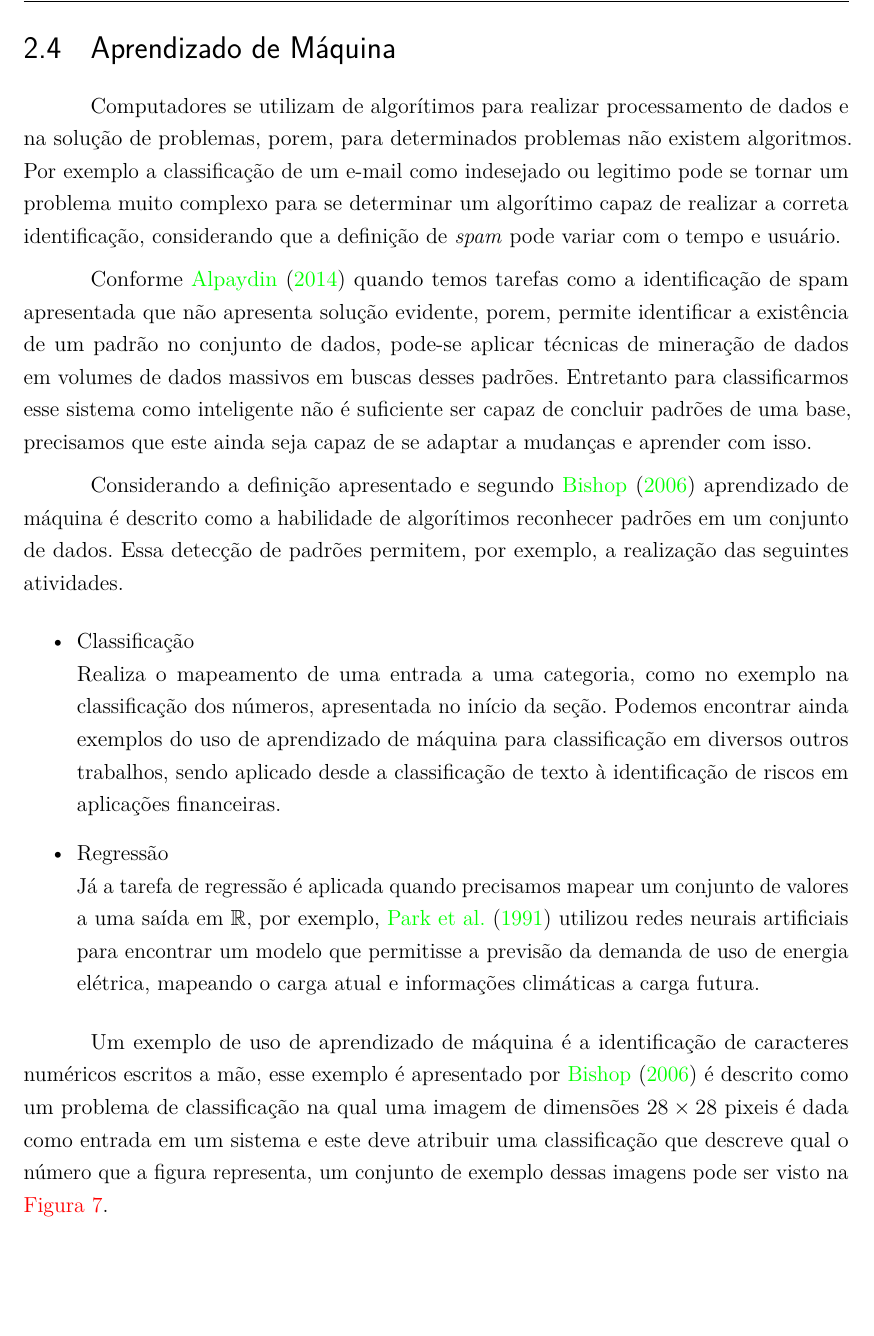
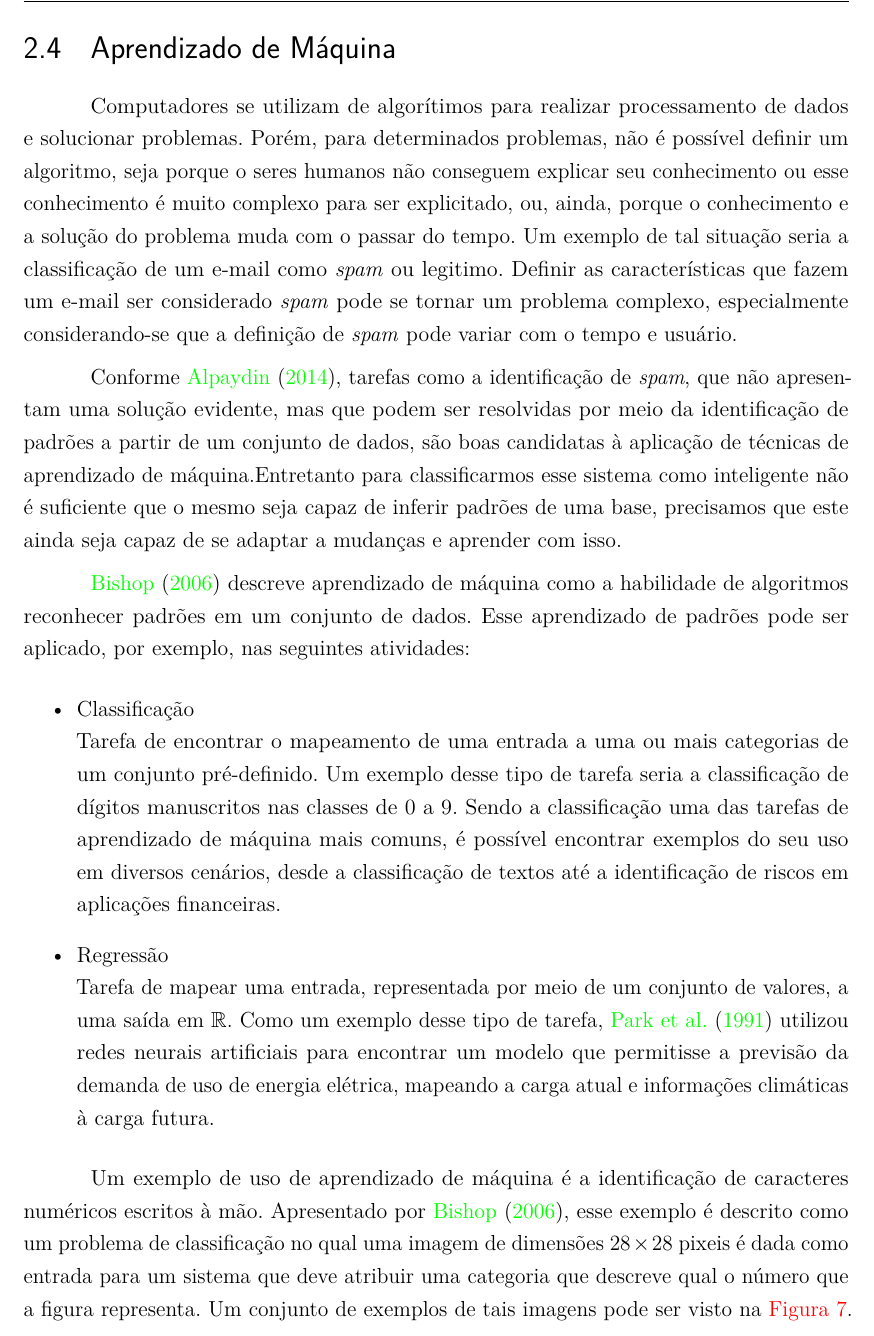
Before and after one commit to GChicha/MonografiaTCC, a LaTeX thesis (main.tex): part of page 17 of 30, cut so that both start at the same text, the shorter picture padded with empty space. Compiled offline with pdfLaTeX.

Commit message:
Update on Overleaf.

```diff
--- a/main.tex
+++ b/main.tex
@@ -663,51 +663,36 @@ que nos retorna a capacidade dos parâmetros em aproximar a série.
     L(\theta) = \prod_{i=1}^{n}{q(x_i;\theta)}
 \end{equation}
 
+%VALERIA: Pode usar "Aprendizado de Máquina" ou  "Aprendizagem de Máquina". Apenas certifique-se de manter um padrão em todo o texto, ok?
 \section{Aprendizado de Máquina}
 
-Computadores se utilizam de algorítimos  para realizar processamento de dados e
-na  solução  de  problemas,  porem, para  determinados  problemas  não  existem
-algoritmos.  Por  exemplo a  classificação  de  um  e-mail como  indesejado  ou
-legitimo  pode se  tornar  um problema  muito complexo  para  se determinar  um
-algorítimo  capaz  de realizar  a  correta  identificação, considerando  que  a
-definição de \textit{spam} pode variar com o tempo e usuário.
+Computadores se utilizam de algorítimos para realizar processamento de dados e solucionar problemas.  Porém, para  determinados  problemas,  não é possível definir um algoritmo, seja porque o seres humanos não conseguem explicar seu conhecimento ou esse conhecimento é muito complexo para ser explicitado, ou, ainda, porque o conhecimento e a solução do problema muda com o passar do tempo. Um exemplo de tal situação seria a classificação de  um e-mail como \textit{spam} ou legitimo. Definir as características que fazem um e-mail ser considerado \textit{spam} pode se  tornar um problema  complexo, especialmente considerando-se que a definição de \textit{spam} pode variar com o tempo e usuário.
 
-Conforme \citeonline{ethem} quando  temos tarefas como a  identificação de spam
-apresentada que  não apresenta solução  evidente, porem, permite  identificar a
-existência  de um  padrão no  conjunto de  dados, pode-se  aplicar técnicas  de
-mineração  de dados  em volumes  de dados  massivos em  buscas desses  padrões.
-Entretanto para classificarmos  esse sistema como inteligente  não é suficiente
-ser capaz de concluir padrões de uma base, precisamos que este ainda seja capaz
-de se adaptar a mudanças e aprender com isso.
+Conforme \citeonline{ethem}, tarefas como a identificação de \textit{spam}, que não apresentam uma solução evidente, mas que podem ser resolvidas por meio da identificação de padrões a partir de um conjunto de  dados, são boas candidatas à aplicação de técnicas de aprendizado de máquina.%pode-se  aplicar técnicas  de mineração  de dados  em volumes  de dados  massivos em  buscas desses  padrões.
+%VALERIA: cuidado com essa definição. Aprendizado de máquina e inteligência não são exatamente a mesma coisa. Vc está falando aqui de AM, não de inteligência no sentido de um sistema que precisa aprender continuamente com o ambiente.
+Entretanto para classificarmos esse sistema como inteligente não é suficiente que o mesmo seja capaz de inferir padrões de uma base, precisamos que este ainda seja capaz de se adaptar a mudanças e aprender com isso.
 
-Considerando  a definição  apresentado  e segundo  \citeonline{machineLearning}
-aprendizado de máquina  é descrito como a habilidade  de algorítimos reconhecer
-padrões  em um  conjunto  de  dados. Essa  detecção  de  padrões permitem,  por
-exemplo, a realização das seguintes atividades.
+%Considerando  a definição apresentada e
+\citeonline{machineLearning} descreve aprendizado de máquina como a habilidade  de algoritmos reconhecer padrões em um conjunto de dados.
+%VALERIA: As duas atividades que vc descreve são características de AM supervisionado. Vc não falou nada sobre isso. AM supervisionado é o tipo mais comum de AM, mas não é o único. Além deles, temos AM não-supervisionado (que inclui as atividades de associação e agrupamento) e AM por reforço.
+Esse aprendizado de padrões pode ser aplicado, por exemplo, nas seguintes atividades:
 \begin{itemize}
     \item Classificação\\
-        Realiza  o  mapeamento  de  uma   entrada  a  uma  categoria,  como  no
-        exemplo  na  classificação  dos   números,  apresentada  no  início  da
-        seção.  Podemos   encontrar  ainda  exemplos  do   uso  de  aprendizado
-        de  máquina  para  classificação  em diversos  outros  trabalhos, sendo
-        aplicado desde a classificação de texto à identificação de riscos em
-        aplicações financeiras.
+        Tarefa de encontrar  o  mapeamento  de  uma   entrada  a  uma  ou mais categorias de um conjunto pré-definido.
+        %VALERIA: Vc não mostrou o exemplo da classificação de números ainda
+        %,  como  no exemplo  na  classificação  dos   números,  apresentada  no  início  da seção.
+        Um exemplo desse tipo de tarefa seria a classificação de dígitos manuscritos nas classes de 0 a 9. Sendo a classificação uma das tarefas de aprendizado de máquina mais comuns, é possível encontrar  exemplos do seu uso em diversos cenários, desde a classificação de textos até a identificação de riscos em aplicações financeiras.
     \item Regressão\\
-        Já  a  tarefa de  regressão  é  aplicada  quando precisamos  mapear  um
-        conjunto  de valores  a  uma  saída em  $  \mathbb{R}  $, por  exemplo,
-        \citeonline{regressao}   utilizou   redes  neurais   artificiais   para
-        encontrar um  modelo que  permitisse a  previsão da  demanda de  uso de
-        energia elétrica,  mapeando o  carga atual  e informações  climáticas a
-        carga futura.
+        Tarefa de mapear uma entrada, representada por meio de um conjunto  de valores, a uma saída em  $\mathbb{R}$.
+        %VALERIA: tem certeza que esse trabalho fez regressão? Se o valor previsto não for contínuo, não caracteriza regressão.
+        Como um exemplo desse tipo de tarefa, \citeonline{regressao} utilizou redes  neurais   artificiais para encontrar um modelo que permitisse a previsão da  demanda de  uso de energia elétrica,  mapeando a carga atual e informações climáticas à carga futura.
 \end{itemize}
 
-Um  exemplo   de  uso  de   aprendizado  de   máquina  é  a   identificação  de
-caracteres  numéricos   escritos  a  mão,   esse  exemplo  é   apresentado  por
-\citeonline{machineLearning} é  descrito como  um problema de  classificação na
-qual uma imagem  de dimensões $28 \times  28$ pixeis é dada como  entrada em um
-sistema e este deve atribuir uma classificação que descreve qual o número que a
-figura representa,  um conjunto  de exemplo  dessas imagens  pode ser  visto na
-\autoref{fig:numeroClassi}.
+%VALERIA: Esse exemplo é bom, mas está mal explicado. Além disso, ele exemplifica apenas a atividade de classificação e vc não disse porque vai explicar essa atividade e não a outra (regressão).
+%Vc tb está emendando o parágrafo todo em uma única frase. Não pode. Um parágrafo é composto de várias frases! Use o ponto final!
+%Deixei o parágrafo abaixo comentado para vc ver como vc tinha feito e veja como eu o separei em frases menores no parágrafo a seguir.
+%Um exemplo de uso de aprendizado de máquina é a identificação de caracteres  numéricos escritos à mão, esse  exemplo  é   apresentado  por \citeonline{machineLearning} é  descrito como  um problema de  classificação na qual uma imagem  de dimensões $28 \times 28$ pixeis é dada como  entrada em um sistema e este deve atribuir uma classificação que descreve qual o número que a figura representa,  um conjunto  de exemplo  dessas imagens  pode ser  visto na \autoref{fig:numeroClassi}.
+Um exemplo de uso de aprendizado de máquina é a identificação de caracteres  numéricos escritos à mão. Apresentado por \citeonline{machineLearning}, esse exemplo é descrito como  um problema de  classificação no qual uma imagem  de dimensões $28 \times 28$ pixeis é dada como  entrada para um sistema que deve atribuir uma categoria que descreve qual o número que a figura representa.  Um conjunto de exemplos de tais imagens  pode ser  visto na \autoref{fig:numeroClassi}.
 
 \begin{figure}
     \centering
```
Also changed, not shown: main.tex (20 more changed lines).
